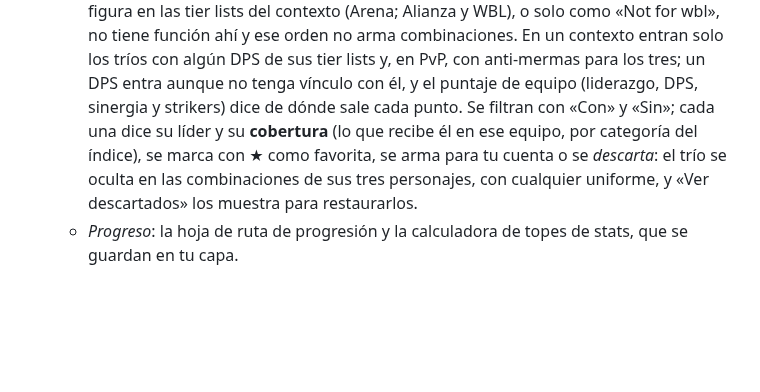
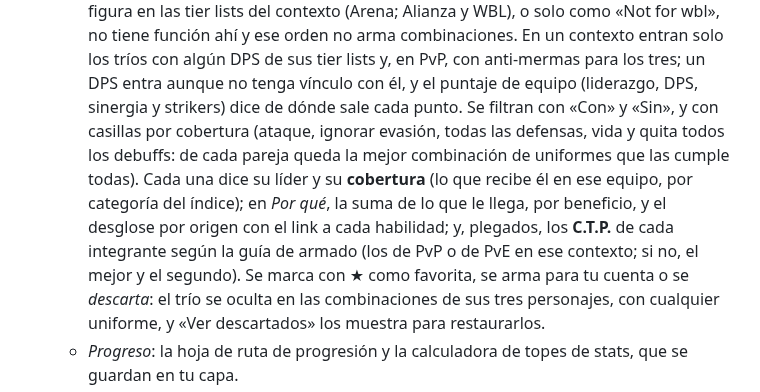
Before and after one commit to wittyar/mff.ar, a Markdown page: README.md, the part around the change. Rendered like a GitHub page; blank space fills up the shorter version.

Commit message:
Docs: los equipos de la 1.0.18 y el caso de Doctor Voodoo
README.md cuenta las casillas, el «Por qué» y los C.T.P. de las
combinaciones. MODELO.md suma a los casos de referencia el de Doctor
Voodoo — Savage Avengers con Adam Warlock: entra por la Tier-2, que da
ignorar evasión a todos los aliados, y Ezequiel confirmó que está bien.

Co-Authored-By: Claude Opus 5.5 <noreply@anthropic.com>
Claude-Session: https://claude.ai/code/session_01F1bFhDCanZtNG8kNhR3Df7

```diff
--- a/README.md
+++ b/README.md
@@ -73,8 +73,13 @@ cómo armarlo, armar equipos y trabajar sobre tier lists. 290 personajes, 598 un
     solo los tríos con algún DPS de sus tier lists y, en PvP, con anti-mermas para los tres; un DPS
     entra aunque no tenga vínculo con él, y el puntaje de equipo (liderazgo, DPS, sinergia y
     strikers) dice de dónde sale cada punto. Se
-    filtran con «Con» y «Sin»; cada una dice su líder y su **cobertura** (lo que recibe él en
-    ese equipo, por categoría del índice), se marca con ★ como favorita, se arma
+    filtran con «Con» y «Sin», y con casillas por cobertura (ataque, ignorar evasión, todas las
+    defensas, vida y quita todos los debuffs: de cada pareja queda la mejor combinación de uniformes
+    que las cumple todas). Cada una dice su líder y su **cobertura** (lo que recibe él en
+    ese equipo, por categoría del índice); en *Por qué*, la suma de lo que le llega, por beneficio,
+    y el desglose por origen con el link a cada habilidad; y, plegados, los **C.T.P.** de cada
+    integrante según la guía de armado (los de PvP o de PvE en ese contexto; si no, el mejor y el
+    segundo). Se marca con ★ como favorita, se arma
     para tu cuenta o se *descarta*: el trío se oculta en las combinaciones de sus tres
     personajes, con cualquier uniforme, y «Ver descartados» los muestra para restaurarlos.
   - *Progreso*: la hoja de ruta de progresión y la calculadora de topes de stats, que se guardan
```
Also changed, not shown: docs/MODELO.md (+5 -0 lines).
